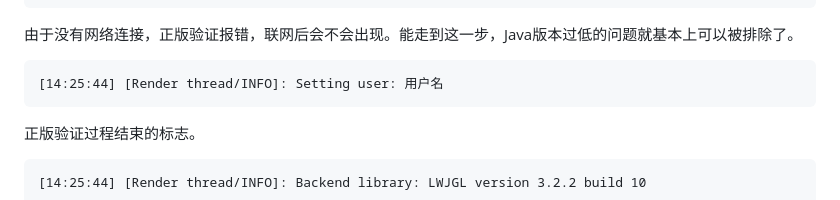
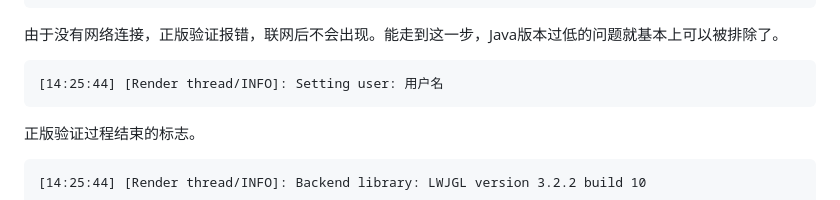
Before and after one commit to lovexyn0827/Discovering-Minecraft, a Markdown page: Minecraft启动流程与常见崩溃的解决/几个版本的原版客户端运行日志分析.md, the part around the change. Drawn GitHub-style.

Commit message:
一处小修补

````diff
--- a/Minecraft启动流程与常见崩溃的解决/几个版本的原版客户端运行日志分析.md
+++ b/Minecraft启动流程与常见崩溃的解决/几个版本的原版客户端运行日志分析.md
@@ -369,7 +369,7 @@ com.mojang.authlib.exceptions.AuthenticationUnavailableException: Cannot contact
 略略略...
 ```
 
-由于没有网络连接，正版验证报错，联网后会不会出现。能走到这一步，Java版本过低的问题就基本上可以被排除了。
+由于没有网络连接，正版验证报错，联网后不会出现。能走到这一步，Java版本过低的问题就基本上可以被排除了。
 
 ```
 [14:25:44] [Render thread/INFO]: Setting user: 用户名
````
